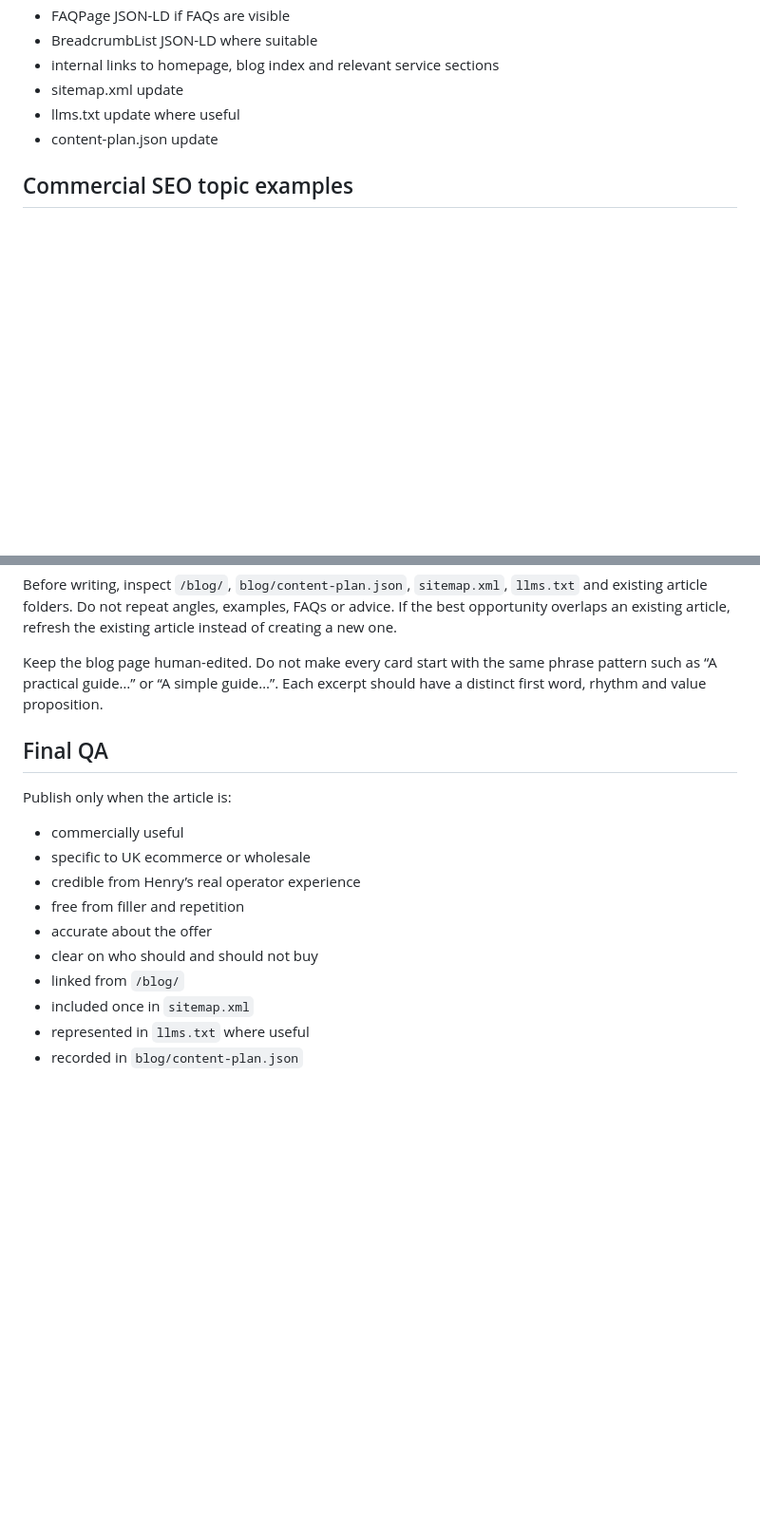
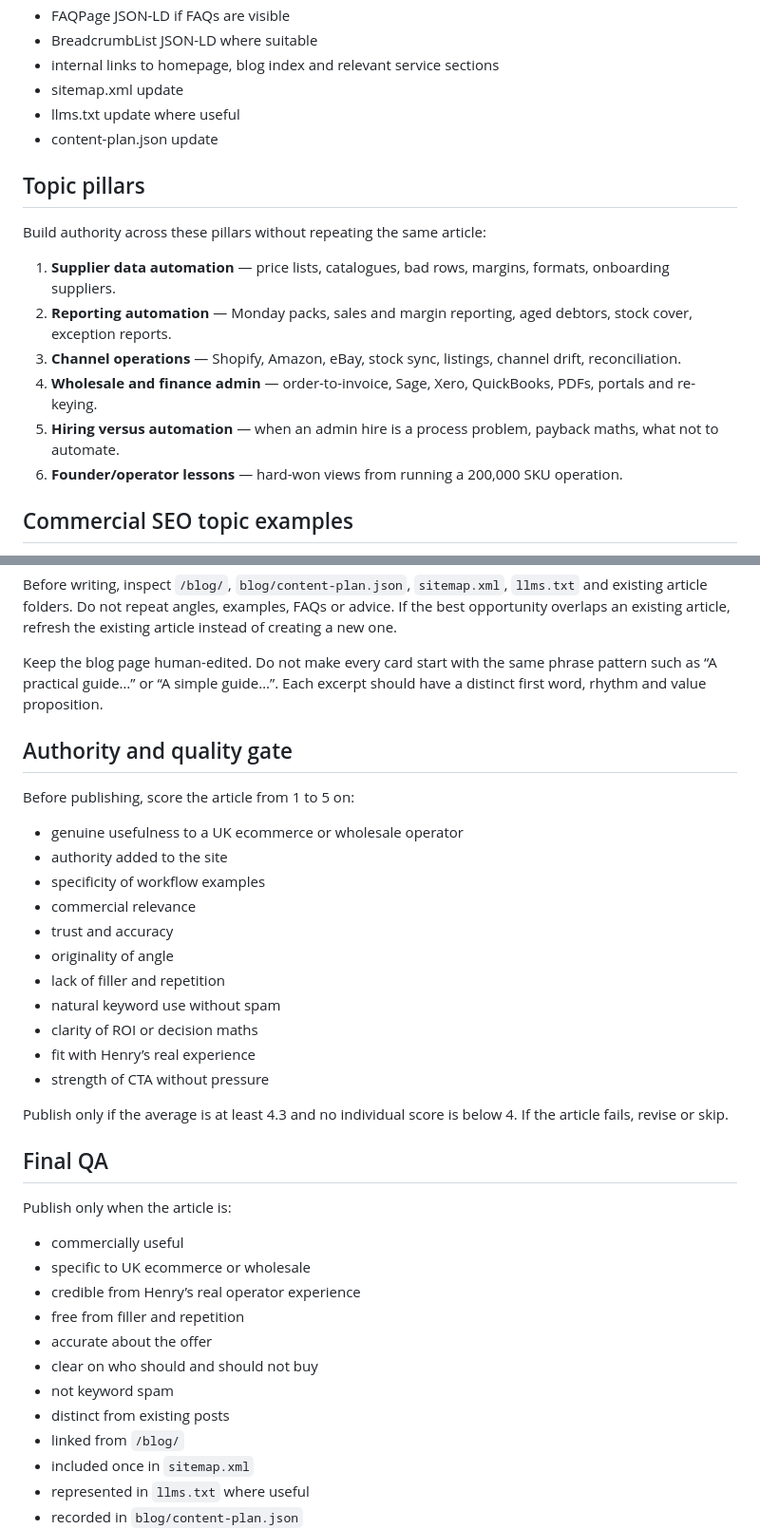
Before and after one commit to answerablefaith/OliversConsulting, a Markdown page: blog/scheduled-blog-prompt.md, 2 parts joined by grey strips. Shown at 95% size. Rendered like a GitHub page; blank space fills up the shorter version.

```diff
--- a/blog/scheduled-blog-prompt.md
+++ b/blog/scheduled-blog-prompt.md
@@ -69,6 +101,17 @@ Each article should include:
 - sitemap.xml update
 - llms.txt update where useful
 - content-plan.json update
+
+## Topic pillars
+
+Build authority across these pillars without repeating the same article:
+
+1. **Supplier data automation** — price lists, catalogues, bad rows, margins, formats, onboarding suppliers.
+2. **Reporting automation** — Monday packs, sales and margin reporting, aged debtors, stock cover, exception reports.
+3. **Channel operations** — Shopify, Amazon, eBay, stock sync, listings, channel drift, reconciliation.
+4. **Wholesale and finance admin** — order-to-invoice, Sage, Xero, QuickBooks, PDFs, portals and re-keying.
+5. **Hiring versus automation** — when an admin hire is a process problem, payback maths, what not to automate.
+6. **Founder/operator lessons** — hard-won views from running a 200,000 SKU operation.
 
 ## Commercial SEO topic examples
 
@@ -107,6 +150,24 @@ Before writing, inspect `/blog/`, `blog/content-plan.json`, `sitemap.xml`, `llms
 
 Keep the blog page human-edited. Do not make every card start with the same phrase pattern such as “A practical guide…” or “A simple guide…”. Each excerpt should have a distinct first word, rhythm and value proposition.
 
+## Authority and quality gate
+
+Before publishing, score the article from 1 to 5 on:
+
+- genuine usefulness to a UK ecommerce or wholesale operator
+- authority added to the site
+- specificity of workflow examples
+- commercial relevance
+- trust and accuracy
+- originality of angle
+- lack of filler and repetition
+- natural keyword use without spam
+- clarity of ROI or decision maths
+- fit with Henry’s real experience
+- strength of CTA without pressure
+
+Publish only if the average is at least 4.3 and no individual score is below 4. If the article fails, revise or skip.
+
 ## Final QA
 
 Publish only when the article is:
@@ -116,6 +177,8 @@ Publish only when the article is:
 - free from filler and repetition
 - accurate about the offer
 - clear on who should and should not buy
+- not keyword spam
+- distinct from existing posts
 - linked from `/blog/`
 - included once in `sitemap.xml`
 - represented in `llms.txt` where useful
```
Also changed, not shown: other parts of blog/scheduled-blog-prompt.md (+33 -1 lines).
